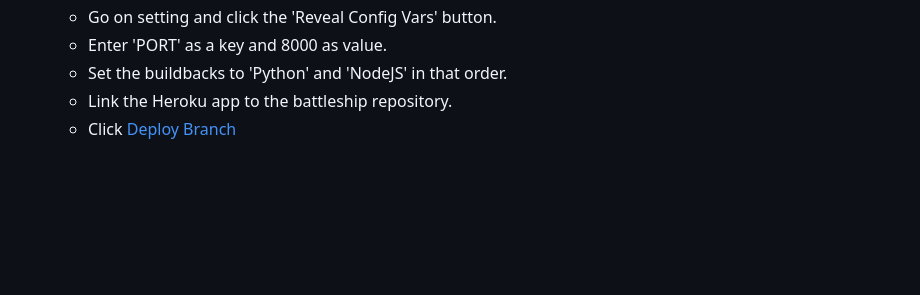
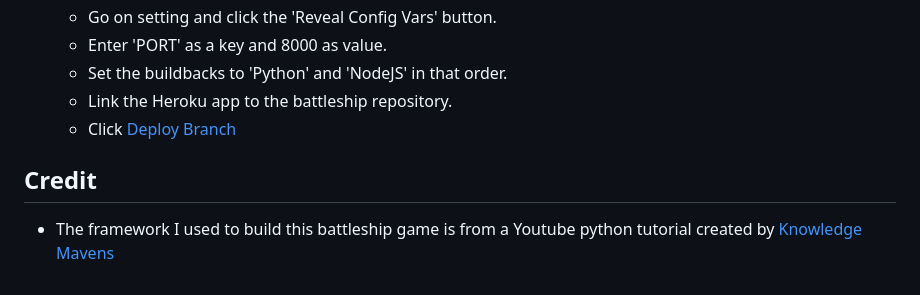
Before and after one commit to krandon1986/project-3-python, a Markdown page: README.md, the part around the change. GitHub-like rendering; blank space fills up the shorter version.

Commit message:
Finish the readme file

```diff
--- a/README.md
+++ b/README.md
@@ -137,3 +137,6 @@ This project was deployed in Heroduk using the Code Institute's terminal.
     - Set the buildbacks to 'Python' and 'NodeJS' in that order.
     - Link the Heroku app to the battleship repository.
     - Click [Deploy Branch](https://project-3-python-battleship.herokuapp.com/)
+
+## Credit
+- The framework I used to build this battleship game is from a Youtube python tutorial created by [Knowledge Mavens](https://www.youtube.com/watch?v=tF1WRCrd_HQ)
```
